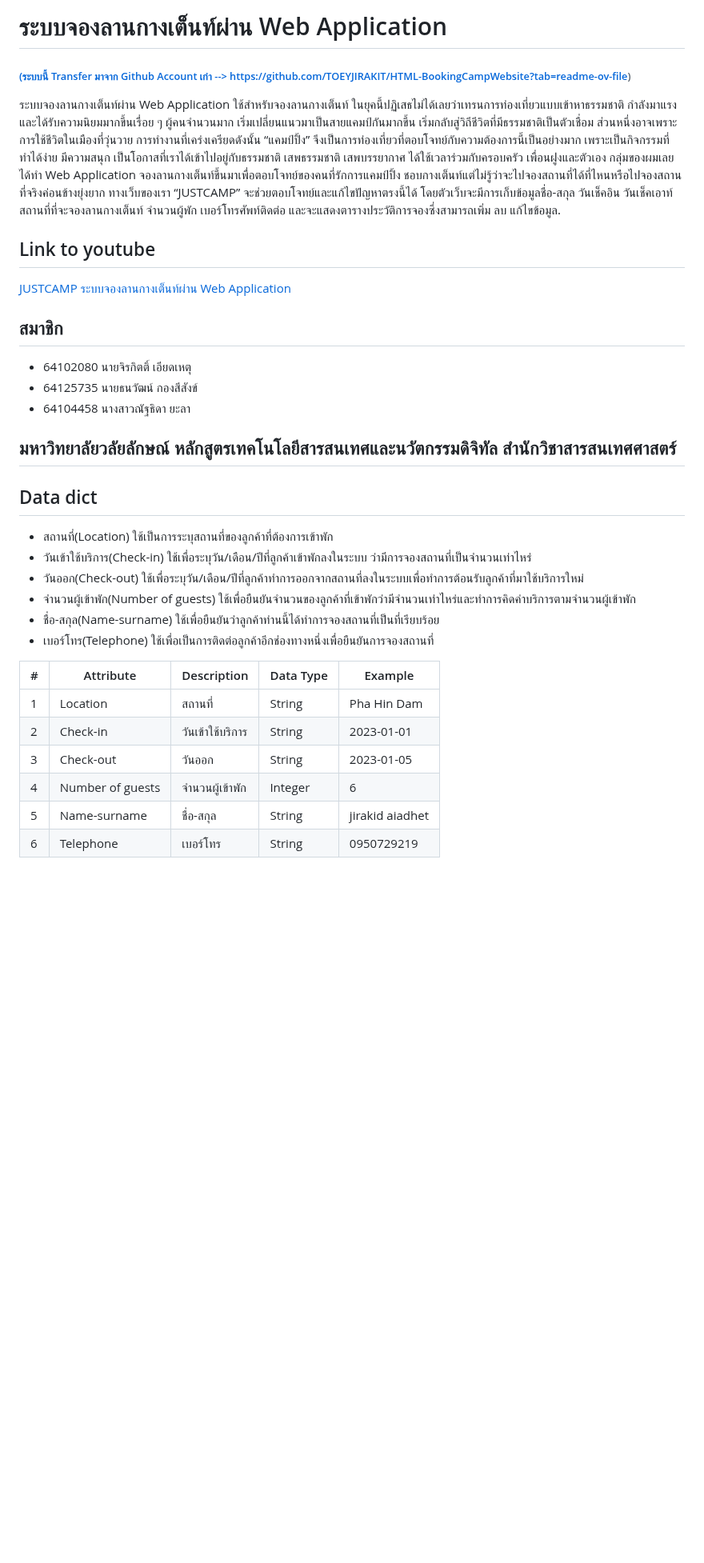
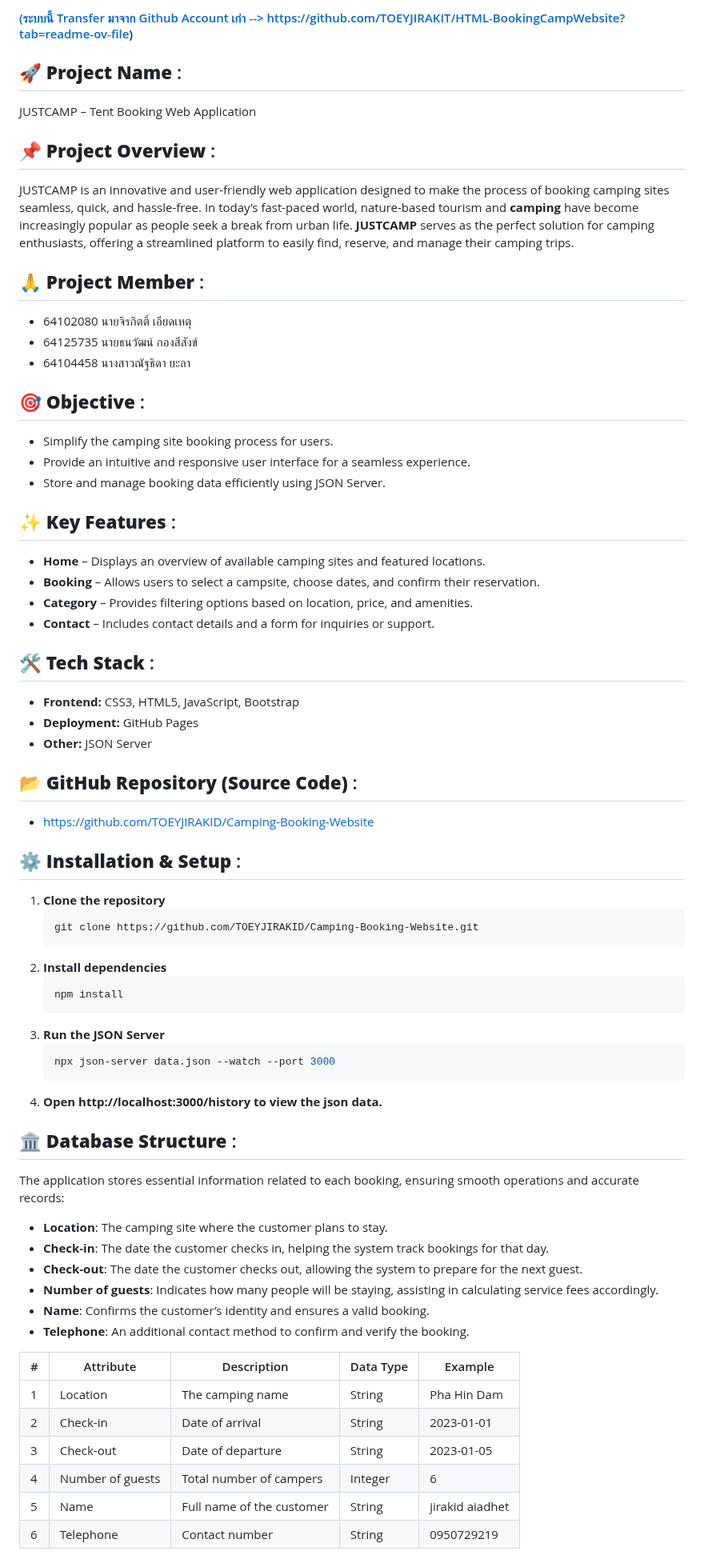
Before and after one commit to TOEYJIRAKID/Camping-Booking-Website, a Markdown page: README.md, the part around one of its changes. Shown at 80% size. Drawn GitHub-style; blank space fills up the shorter version.

````diff
--- a/README.md
+++ b/README.md
@@ -1,33 +1,74 @@
-# ระบบจองลานกางเต็นท์ผ่าน Web Application
-###### [(ระบบนี้ Transfer มาจาก Github Account เก่า --> https://github.com/TOEYJIRAKIT/HTML-BookingCampWebsite?tab=readme-ov-file)](https://github.com/TOEYJIRAKIT/HTML-BookingCampWebsite?tab=readme-ov-file)
+#### [(ระบบนี้ Transfer มาจาก Github Account เก่า --> https://github.com/TOEYJIRAKIT/HTML-BookingCampWebsite?tab=readme-ov-file)](https://github.com/TOEYJIRAKIT/HTML-BookingCampWebsite?tab=readme-ov-file)
 
-ระบบจองลานกางเต็นท์ผ่าน Web Application ใช้สำหรับจองลานกางเต็นท์ ในยุคนี้ปฏิเสธไม่ได้เลยว่าเทรนการท่องเที่ยวแบบเข้าหาธรรมชาติ กำลังมาแรงและได้รับความนิยมมากขึ้นเรื่อย ๆ ผู้คนจำนวนมาก เริ่มเปลี่ยนแนวมาเป็นสายแคมป์กันมากขึ้น เริ่มกลับสู่วิถีชีวิตที่มีธรรมชาติเป็นตัวเชื่อม ส่วนหนึ่งอาจเพราะการใช้ชีวิตในเมืองที่วุ่นวาย การทำงานที่เคร่งเครียดดังนั้น “แคมป์ปิ้ง” จึงเป็นการท่องเที่ยวที่ตอบโจทย์กับความต้องการนี้เป็นอย่างมาก เพราะเป็นกิจกรรมที่ทำได้ง่าย มีความสนุก เป็นโอกาสที่เราได้เข้าไปอยู่กับธรรมชาติ เสพธรรมชาติ เสพบรรยากาศ ได้ใช้เวลาร่วมกับครอบครัว เพื่อนฝูงและตัวเอง กลุ่มของผมเลยได้ทำ Web Application จองลานกางเต็นท์ขึ้นมาเพื่อตอบโจทย์ของคนที่รักการแคมป์ปิ้ง ชอบกางเต็นท์แต่ไม่รู้ว่าจะไปจองสถานที่ได้ที่ไหนหรือไปจองสถานที่จริงค่อนข้างยุ่งยาก ทางเว็บของเรา “JUSTCAMP” จะช่วยตอบโจทย์และแก้ไขปัญหาตรงนี้ได้ โดยตัวเว็บจะมีการเก็บข้อมูลชื่อ-สกุล วันเช็คอิน วันเช็คเอาท์ สถานที่ที่จะจองลานกางเต็นท์ จำนวนผู้พัก เบอร์โทรศัพท์ติดต่อ และจะแสดงตารางประวัติการจองซึ่งสามารถเพิ่ม ลบ แก้ไขข้อมูล.
+## 🚀 **Project Name** :
 
-## Link  to youtube
-[JUSTCAMP ระบบจองลานกางเต็นท์ผ่าน Web Application](https://youtu.be/L5qTWvzyUTU?si=MZIqIWm_bk5SuWDu)
+JUSTCAMP – Tent Booking Web Application
 
-## สมาชิก
+## 📌 **Project Overview** :
+
+JUSTCAMP is an innovative and user-friendly web application designed to make the process of booking camping sites seamless, quick, and hassle-free. In today’s fast-paced world, nature-based tourism and **camping** have become increasingly popular as people seek a break from urban life. **JUSTCAMP** serves as the perfect solution for camping enthusiasts, offering a streamlined platform to easily find, reserve, and manage their camping trips.
+
+## 🙏 **Project Member** :
 
 - 64102080 นายจิรกิตติ์ เอียดเหตุ
 - 64125735 นายธนวัฒน์ กองสีสังข์
 - 64104458 นางสาวณัฐธิดา ยะลา
 
-## มหาวิทยาลัยวลัยลักษณ์ หลักสูตรเทคโนโลยีสารสนเทศและนวัตกรรมดิจิทัล สำนักวิชาสารสนเทศศาสตร์
+## 🎯 **Objective** :
 
-## Data dict
-- สถานที่(Location) ใช้เป็นการระบุสถานที่ของลูกค้าที่ต้องการเข้าพัก
-- วันเข้าใช้บริการ(Check-in) ใช้เพื่อระบุวัน/เดือน/ปีที่ลูกค้าเข้าพักลงในระบบ ว่ามีการจองสถานที่เป็นจำนวนเท่าไหร่
-- วันออก(Check-out) ใช้เพื่อระบุวัน/เดือน/ปีที่ลูกค้าทำการออกจากสถานที่ลงในระบบเพื่อทำการต้อนรับลูกค้าที่มาใช้บริการใหม่
-- จำนวนผู้เข้าพัก(Number of guests) ใช้เพื่อยืนยันจำนวนของลูกค้าที่เข้าพักว่ามีจำนวนเท่าไหร่และทำการคิดค่าบริการตามจำนวนผู้เข้าพัก
-- ชื่อ-สกุล(Name-surname) ใช้เพื่อยืนยันว่าลูกค้าท่านนี้ได้ทำการจองสถานที่เป็นที่เรียบร้อย
-- เบอร์โทร(Telephone) ใช้เพื่อเป็นการติดต่อลูกค้าอีกช่องทางหนึ่งเพื่อยืนยันการจองสถานที่
+- Simplify the camping site booking process for users.
+- Provide an intuitive and responsive user interface for a seamless experience.
+- Store and manage booking data efficiently using JSON Server.
+
+## ✨ **Key Features** :
+
+- **Home** – Displays an overview of available camping sites and featured locations.
+- **Booking** – Allows users to select a campsite, choose dates, and confirm their reservation.
+- **Category** – Provides filtering options based on location, price, and amenities.
+- **Contact** – Includes contact details and a form for inquiries or support.
+
+## 🛠 **Tech Stack** :
+
+- **Frontend:** CSS3, HTML5, JavaScript, Bootstrap
+- **Deployment:** GitHub Pages
+- **Other:** JSON Server
+
+## 📂 **GitHub Repository (Source Code)** :
+
+- [https://github.com/TOEYJIRAKID/Camping-Booking-Website](https://github.com/TOEYJIRAKID/Camping-Booking-Website)
+
+## ⚙️ **Installation & Setup** :
+
+1. **Clone the repository**
+   ```bash
+   git clone https://github.com/TOEYJIRAKID/Camping-Booking-Website.git
+   ```
+2. **Install dependencies**
+   ```bash
+   npm install
+   ```
+3. **Run the JSON Server**
+   ```bash
+   npx json-server data.json --watch --port 3000
+   ```
+4. **Open http://localhost:3000/history to view the json data.**
+
+## 🏛️ **Database Structure** :
+
+The application stores essential information related to each booking, ensuring smooth operations and accurate records:
+- **Location**: The camping site where the customer plans to stay.
+- **Check-in**: The date the customer checks in, helping the system track bookings for that day.
+- **Check-out**: The date the customer checks out, allowing the system to prepare for the next guest.
+- **Number of guests**: Indicates how many people will be staying, assisting in calculating service fees accordingly.
+- **Name**: Confirms the customer’s identity and ensures a valid booking.
+- **Telephone**: An additional contact method to confirm and verify the booking.
 
 |  #  | Attribute         | Description   | Data Type     | Example        |
 | ----| -------------     | ------------- | ------------- | -------------  |
-| 1   | Location          | สถานที่         | String        | Pha Hin Dam    |
-| 2   | Check-in          | วันเข้าใช้บริการ   | String        | 2023-01-01     |
-| 3   | Check-out         | วันออก         | String        | 2023-01-05     |
-| 4   | Number of guests  | จำนวนผู้เข้าพัก   | Integer       | 6              |
-| 5   | Name-surname      | ชื่อ-สกุล        | String        |jirakid aiadhet |
-| 6   | Telephone         | เบอร์โทร        | String        | 0950729219     |
+| 1   | Location          | The camping name | String        | Pha Hin Dam    |
+| 2   | Check-in          | Date of arrival | String        | 2023-01-01     |
+| 3   | Check-out         | Date of departure | String        | 2023-01-05     |
+| 4   | Number of guests  | Total number of campers | Integer       | 6              |
+| 5   | Name     | Full name of the customer | String        |jirakid aiadhet |
+| 6   | Telephone         | Contact number | String        | 0950729219     |
 
````
Also changed, not shown: other parts of README.md (+41 -9 lines).
